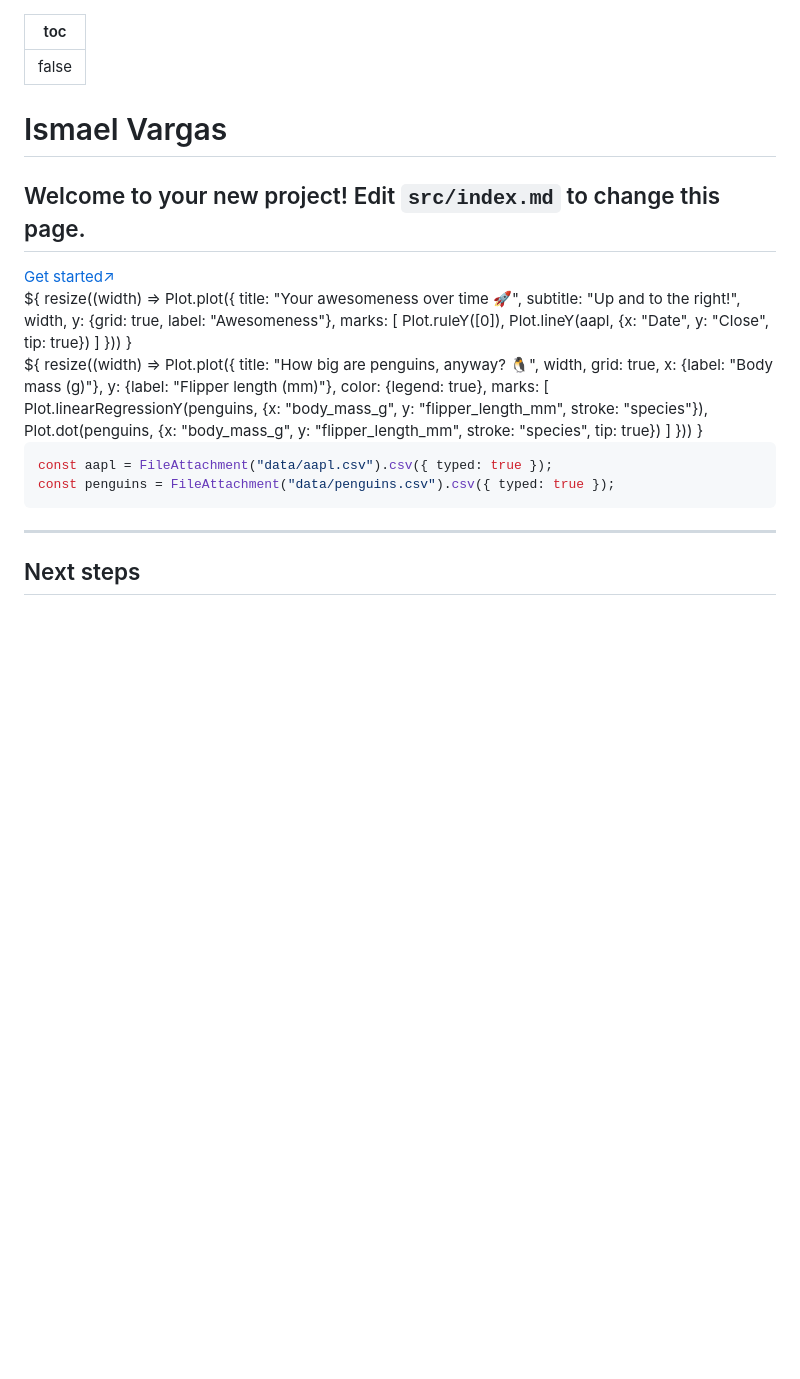
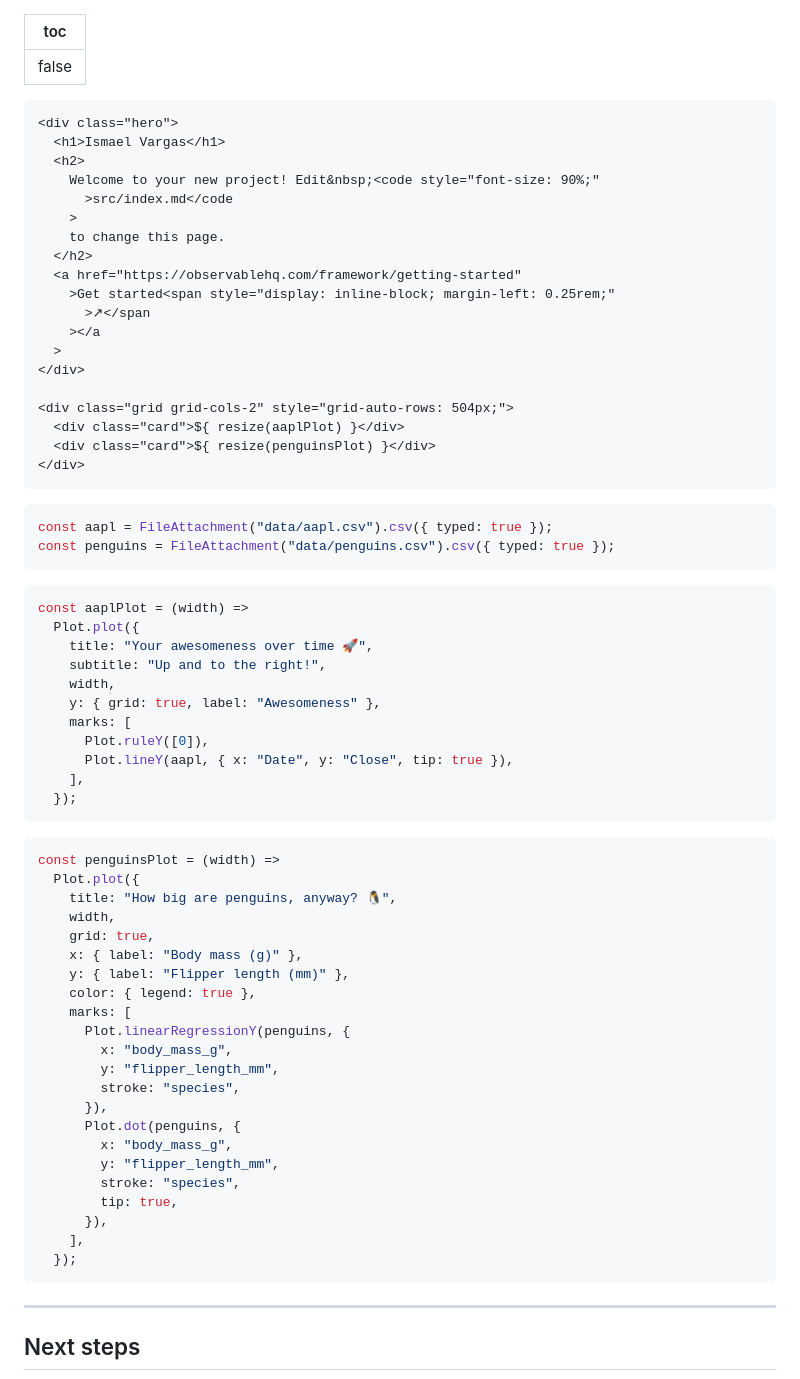
Before and after one commit to IsmaelMasharo/IsmaelMasharo.github.io, a Markdown page: src/index.md, the part around the change. GitHub-like rendering; blank space fills up the shorter version.

Commit message:
format example html

````diff
--- a/src/index.md
+++ b/src/index.md
@@ -44,44 +44,70 @@ toc: false
 
 </style>
 
+```html
 <div class="hero">
   <h1>Ismael Vargas</h1>
-  <h2>Welcome to your new project! Edit&nbsp;<code style="font-size: 90%;">src/index.md</code> to change this page.</h2>
-  <a href="https://observablehq.com/framework/getting-started">Get started<span style="display: inline-block; margin-left: 0.25rem;">↗︎</span></a>
+  <h2>
+    Welcome to your new project! Edit&nbsp;<code style="font-size: 90%;"
+      >src/index.md</code
+    >
+    to change this page.
+  </h2>
+  <a href="https://observablehq.com/framework/getting-started"
+    >Get started<span style="display: inline-block; margin-left: 0.25rem;"
+      >↗︎</span
+    ></a
+  >
 </div>
 
 <div class="grid grid-cols-2" style="grid-auto-rows: 504px;">
-  <div class="card">${
-    resize((width) => Plot.plot({
-      title: "Your awesomeness over time 🚀",
-      subtitle: "Up and to the right!",
-      width,
-      y: {grid: true, label: "Awesomeness"},
-      marks: [
-        Plot.ruleY([0]),
-        Plot.lineY(aapl, {x: "Date", y: "Close", tip: true})
-      ]
-    }))
-  }</div>
-  <div class="card">${
-    resize((width) => Plot.plot({
-      title: "How big are penguins, anyway? 🐧",
-      width,
-      grid: true,
-      x: {label: "Body mass (g)"},
-      y: {label: "Flipper length (mm)"},
-      color: {legend: true},
-      marks: [
-        Plot.linearRegressionY(penguins, {x: "body_mass_g", y: "flipper_length_mm", stroke: "species"}),
-        Plot.dot(penguins, {x: "body_mass_g", y: "flipper_length_mm", stroke: "species", tip: true})
-      ]
-    }))
-  }</div>
+  <div class="card">${ resize(aaplPlot) }</div>
+  <div class="card">${ resize(penguinsPlot) }</div>
 </div>
+```
 
 ```js
 const aapl = FileAttachment("data/aapl.csv").csv({ typed: true });
 const penguins = FileAttachment("data/penguins.csv").csv({ typed: true });
+```
+
+```js
+const aaplPlot = (width) =>
+  Plot.plot({
+    title: "Your awesomeness over time 🚀",
+    subtitle: "Up and to the right!",
+    width,
+    y: { grid: true, label: "Awesomeness" },
+    marks: [
+      Plot.ruleY([0]),
+      Plot.lineY(aapl, { x: "Date", y: "Close", tip: true }),
+    ],
+  });
+```
+
+```js
+const penguinsPlot = (width) =>
+  Plot.plot({
+    title: "How big are penguins, anyway? 🐧",
+    width,
+    grid: true,
+    x: { label: "Body mass (g)" },
+    y: { label: "Flipper length (mm)" },
+    color: { legend: true },
+    marks: [
+      Plot.linearRegressionY(penguins, {
+        x: "body_mass_g",
+        y: "flipper_length_mm",
+        stroke: "species",
+      }),
+      Plot.dot(penguins, {
+        x: "body_mass_g",
+        y: "flipper_length_mm",
+        stroke: "species",
+        tip: true,
+      }),
+    ],
+  });
 ```
 
 ---
````
